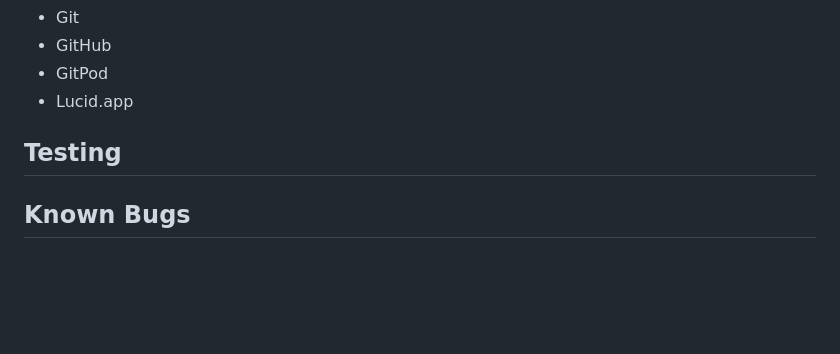
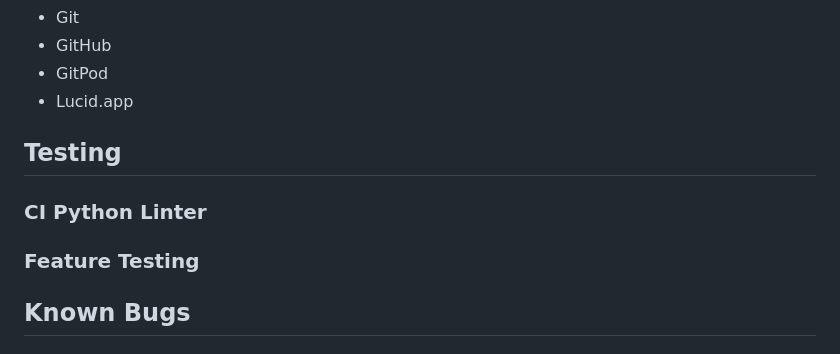
Before and after one commit to RavoPL/arcade-terminal, a Markdown page: README.md, the part around the change. GitHub-like rendering; blank space fills up the shorter version.

Commit message:
Add subsections to Testing in ReadMe

```diff
--- a/README.md
+++ b/README.md
@@ -152,6 +152,10 @@ Made on free version of *Lucid.app* (I had limited symbol count)
 
 ## Testing
 
+### CI Python Linter
+
+### Feature Testing
+
 ## Known Bugs
 
 ### Unfixed Bugs
```
